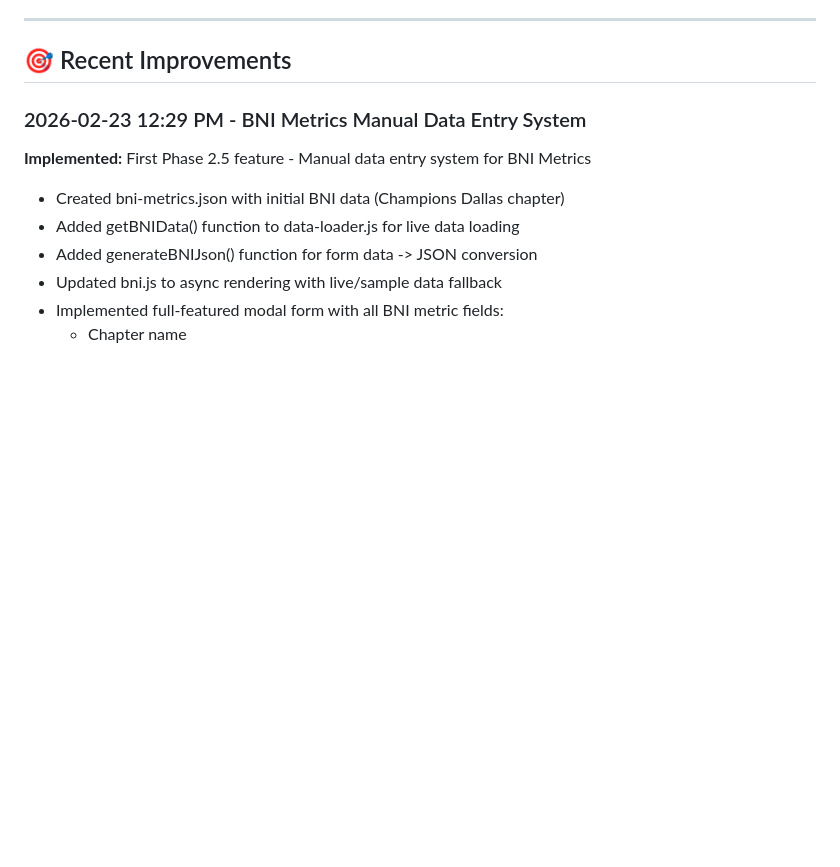
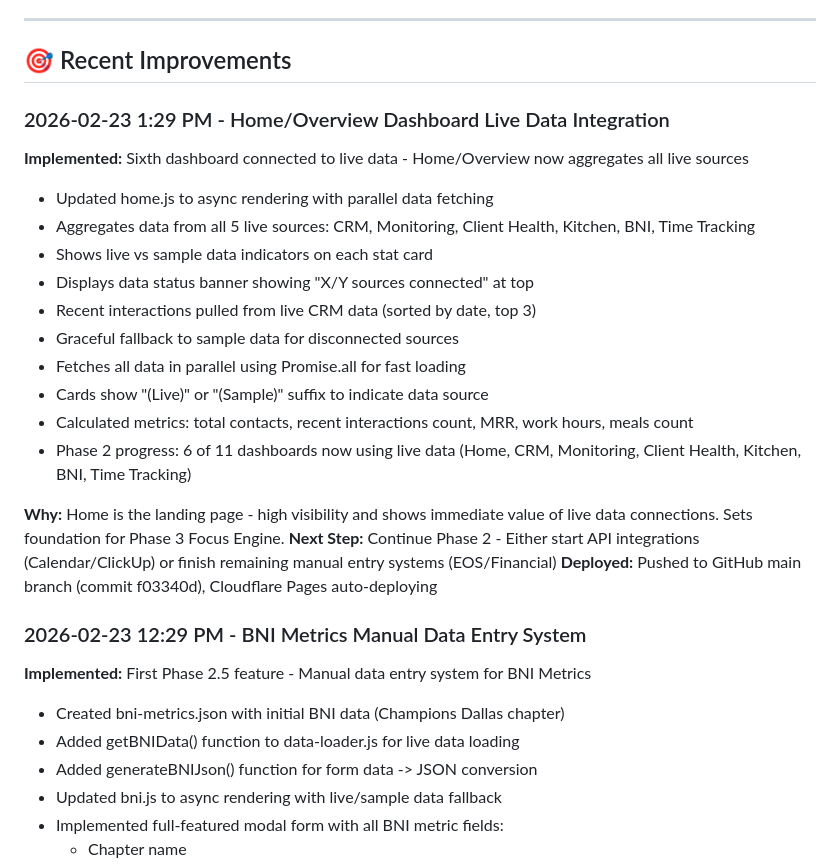
Before and after one commit to purplecowbrands/moo-dashboards, a Markdown page: DASHBOARD-TODO.md, the part around the change. Drawn GitHub-style; blank space fills up the shorter version.

Commit message:
Update docs - Home/Overview dashboard complete
Documented completion of Home/Overview dashboard live data integration.
Phase 2 progress: 6 of 11 dashboards now using live data.

```diff
--- a/DASHBOARD-TODO.md
+++ b/DASHBOARD-TODO.md
@@ -7,6 +7,23 @@ This file tracks implementation status of current work. ROADMAP.md is the master
 ---
 
 ## 🎯 Recent Improvements
+
+### 2026-02-23 1:29 PM - Home/Overview Dashboard Live Data Integration
+**Implemented:** Sixth dashboard connected to live data - Home/Overview now aggregates all live sources
+- Updated home.js to async rendering with parallel data fetching
+- Aggregates data from all 5 live sources: CRM, Monitoring, Client Health, Kitchen, BNI, Time Tracking
+- Shows live vs sample data indicators on each stat card
+- Displays data status banner showing "X/Y sources connected" at top
+- Recent interactions pulled from live CRM data (sorted by date, top 3)
+- Graceful fallback to sample data for disconnected sources
+- Fetches all data in parallel using Promise.all for fast loading
+- Cards show "(Live)" or "(Sample)" suffix to indicate data source
+- Calculated metrics: total contacts, recent interactions count, MRR, work hours, meals count
+- Phase 2 progress: 6 of 11 dashboards now using live data (Home, CRM, Monitoring, Client Health, Kitchen, BNI, Time Tracking)
+
+**Why:** Home is the landing page - high visibility and shows immediate value of live data connections. Sets foundation for Phase 3 Focus Engine.
+**Next Step:** Continue Phase 2 - Either start API integrations (Calendar/ClickUp) or finish remaining manual entry systems (EOS/Financial)
+**Deployed:** Pushed to GitHub main branch (commit f03340d), Cloudflare Pages auto-deploying
 
 ### 2026-02-23 12:29 PM - BNI Metrics Manual Data Entry System
 **Implemented:** First Phase 2.5 feature - Manual data entry system for BNI Metrics
```
Also changed, not shown: ROADMAP.md (+10 -0 lines).
